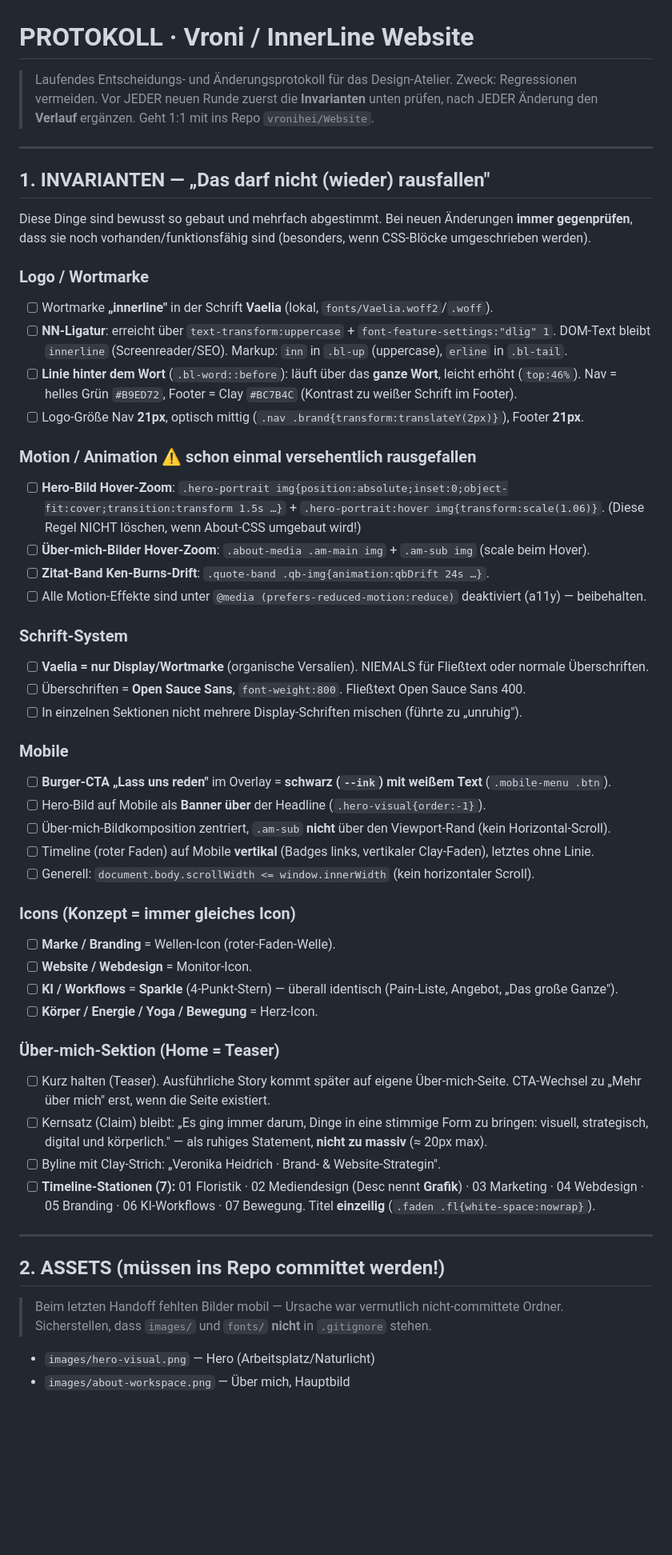
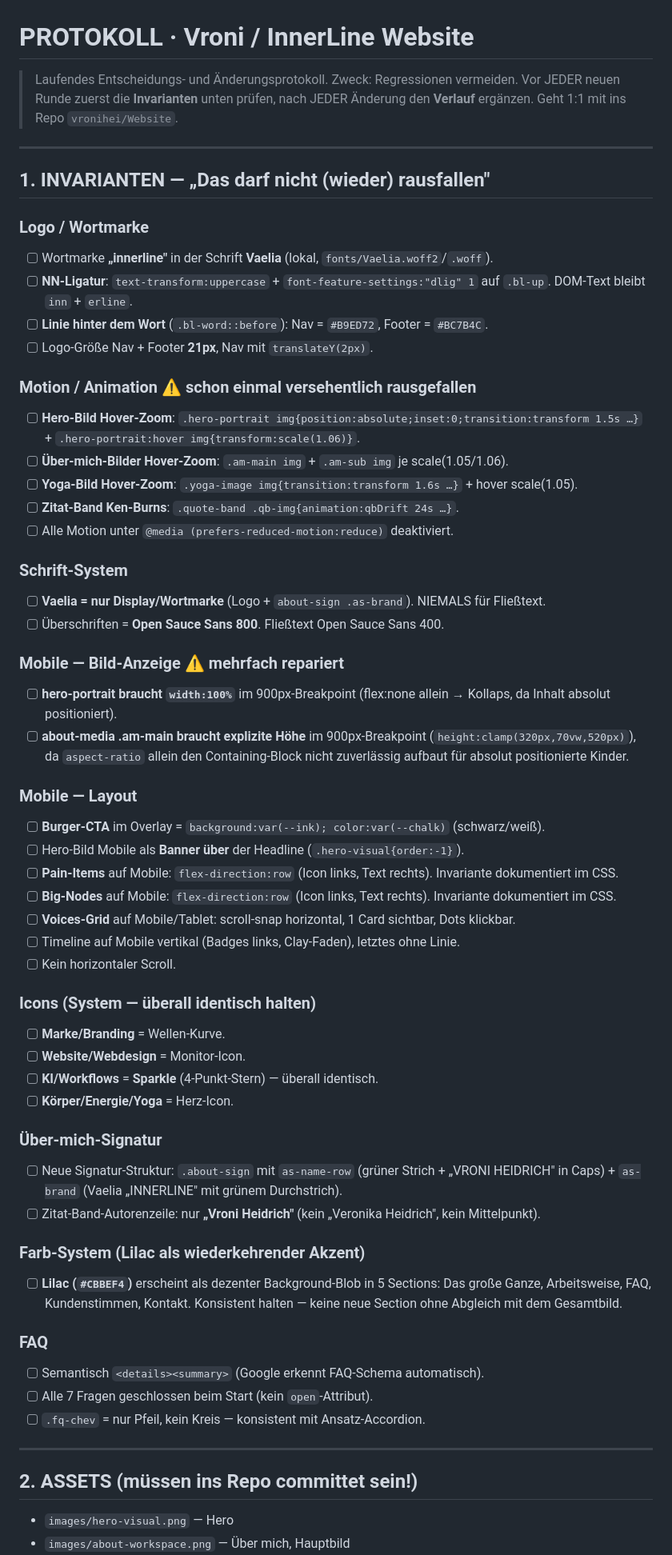
Before and after one commit to VroniHei/Website, a Markdown page: PROTOKOLL.md, the part around one of its changes. Shown at 80% size. Drawn GitHub-style; blank space fills up the shorter version.

```diff
--- a/PROTOKOLL.md
+++ b/PROTOKOLL.md
@@ -1,6 +1,6 @@
 # PROTOKOLL · Vroni / InnerLine Website
 
-> Laufendes Entscheidungs- und Änderungsprotokoll für das Design-Atelier.
+> Laufendes Entscheidungs- und Änderungsprotokoll.
 > Zweck: Regressionen vermeiden. Vor JEDER neuen Runde zuerst die **Invarianten** unten prüfen,
 > nach JEDER Änderung den **Verlauf** ergänzen. Geht 1:1 mit ins Repo `vronihei/Website`.
 
@@ -8,53 +8,57 @@
 
 ## 1. INVARIANTEN — „Das darf nicht (wieder) rausfallen"
 
-Diese Dinge sind bewusst so gebaut und mehrfach abgestimmt. Bei neuen Änderungen **immer gegenprüfen**,
-dass sie noch vorhanden/funktionsfähig sind (besonders, wenn CSS-Blöcke umgeschrieben werden).
-
 ### Logo / Wortmarke
 - [ ] Wortmarke **„innerline"** in der Schrift **Vaelia** (lokal, `fonts/Vaelia.woff2`/`.woff`).
-- [ ] **NN-Ligatur**: erreicht über `text-transform:uppercase` + `font-feature-settings:"dlig" 1`.
-      DOM-Text bleibt `innerline` (Screenreader/SEO). Markup: `inn` in `.bl-up` (uppercase), `erline` in `.bl-tail`.
-- [ ] **Linie hinter dem Wort** (`.bl-word::before`): läuft über das **ganze Wort**, leicht erhöht (`top:46%`).
-      Nav = helles Grün `#B9ED72`, Footer = Clay `#BC7B4C` (Kontrast zu weißer Schrift im Footer).
-- [ ] Logo-Größe Nav **21px**, optisch mittig (`.nav .brand{transform:translateY(2px)}`), Footer **21px**.
+- [ ] **NN-Ligatur**: `text-transform:uppercase` + `font-feature-settings:"dlig" 1` auf `.bl-up`. DOM-Text bleibt `inn` + `erline`.
+- [ ] **Linie hinter dem Wort** (`.bl-word::before`): Nav = `#B9ED72`, Footer = `#BC7B4C`.
+- [ ] Logo-Größe Nav + Footer **21px**, Nav mit `translateY(2px)`.
 
-### Motion / Animation  ⚠️ schon einmal versehentlich rausgefallen
-- [ ] **Hero-Bild Hover-Zoom**: `.hero-portrait img{position:absolute;inset:0;object-fit:cover;transition:transform 1.5s …}`
-      + `.hero-portrait:hover img{transform:scale(1.06)}`. (Diese Regel NICHT löschen, wenn About-CSS umgebaut wird!)
-- [ ] **Über-mich-Bilder Hover-Zoom**: `.about-media .am-main img` + `.am-sub img` (scale beim Hover).
-- [ ] **Zitat-Band Ken-Burns-Drift**: `.quote-band .qb-img{animation:qbDrift 24s …}`.
-- [ ] Alle Motion-Effekte sind unter `@media (prefers-reduced-motion:reduce)` deaktiviert (a11y) — beibehalten.
+### Motion / Animation ⚠️ schon einmal versehentlich rausgefallen
+- [ ] **Hero-Bild Hover-Zoom**: `.hero-portrait img{position:absolute;inset:0;transition:transform 1.5s …}` + `.hero-portrait:hover img{transform:scale(1.06)}`.
+- [ ] **Über-mich-Bilder Hover-Zoom**: `.am-main img` + `.am-sub img` je scale(1.05/1.06).
+- [ ] **Yoga-Bild Hover-Zoom**: `.yoga-image img{transition:transform 1.6s …}` + hover scale(1.05).
+- [ ] **Zitat-Band Ken-Burns**: `.quote-band .qb-img{animation:qbDrift 24s …}`.
+- [ ] Alle Motion unter `@media (prefers-reduced-motion:reduce)` deaktiviert.
 
 ### Schrift-System
-- [ ] **Vaelia = nur Display/Wortmarke** (organische Versalien). NIEMALS für Fließtext oder normale Überschriften.
-- [ ] Überschriften = **Open Sauce Sans**, `font-weight:800`. Fließtext Open Sauce Sans 400.
-- [ ] In einzelnen Sektionen nicht mehrere Display-Schriften mischen (führte zu „unruhig").
+- [ ] **Vaelia = nur Display/Wortmarke** (Logo + `about-sign .as-brand`). NIEMALS für Fließtext.
+- [ ] Überschriften = **Open Sauce Sans 800**. Fließtext Open Sauce Sans 400.
 
-### Mobile
-- [ ] **Burger-CTA „Lass uns reden"** im Overlay = **schwarz (`--ink`) mit weißem Text** (`.mobile-menu .btn`).
-- [ ] Hero-Bild auf Mobile als **Banner über** der Headline (`.hero-visual{order:-1}`).
-- [ ] Über-mich-Bildkomposition zentriert, `.am-sub` **nicht** über den Viewport-Rand (kein Horizontal-Scroll).
-- [ ] Timeline (roter Faden) auf Mobile **vertikal** (Badges links, vertikaler Clay-Faden), letztes ohne Linie.
-- [ ] Generell: `document.body.scrollWidth <= window.innerWidth` (kein horizontaler Scroll).
+### Mobile — Bild-Anzeige ⚠️ mehrfach repariert
+- [ ] **hero-portrait braucht `width:100%`** im 900px-Breakpoint (flex:none allein → Kollaps, da Inhalt absolut positioniert).
+- [ ] **about-media .am-main braucht explizite Höhe** im 900px-Breakpoint (`height:clamp(320px,70vw,520px)`), da `aspect-ratio` allein den Containing-Block nicht zuverlässig aufbaut für absolut positionierte Kinder.
 
-### Icons (Konzept = immer gleiches Icon)
-- [ ] **Marke / Branding** = Wellen-Icon (roter-Faden-Welle).
-- [ ] **Website / Webdesign** = Monitor-Icon.
-- [ ] **KI / Workflows** = **Sparkle** (4-Punkt-Stern) — überall identisch (Pain-Liste, Angebot, „Das große Ganze").
-- [ ] **Körper / Energie / Yoga / Bewegung** = Herz-Icon.
+### Mobile — Layout
+- [ ] **Burger-CTA** im Overlay = `background:var(--ink); color:var(--chalk)` (schwarz/weiß).
+- [ ] Hero-Bild Mobile als **Banner über** der Headline (`.hero-visual{order:-1}`).
+- [ ] **Pain-Items** auf Mobile: `flex-direction:row` (Icon links, Text rechts). Invariante dokumentiert im CSS.
+- [ ] **Big-Nodes** auf Mobile: `flex-direction:row` (Icon links, Text rechts). Invariante dokumentiert im CSS.
+- [ ] **Voices-Grid** auf Mobile/Tablet: scroll-snap horizontal, 1 Card sichtbar, Dots klickbar.
+- [ ] Timeline auf Mobile vertikal (Badges links, Clay-Faden), letztes ohne Linie.
+- [ ] Kein horizontaler Scroll.
 
-### Über-mich-Sektion (Home = Teaser)
-- [ ] Kurz halten (Teaser). Ausführliche Story kommt später auf eigene Über-mich-Seite. CTA-Wechsel zu „Mehr über mich" erst, wenn die Seite existiert.
-- [ ] Kernsatz (Claim) bleibt: „Es ging immer darum, Dinge in eine stimmige Form zu bringen: visuell, strategisch, digital und körperlich." — als ruhiges Statement, **nicht zu massiv** (≈ 20px max).
-- [ ] Byline mit Clay-Strich: „Veronika Heidrich · Brand- & Website-Strategin".
-- [ ] **Timeline-Stationen (7):** 01 Floristik · 02 Mediendesign (Desc nennt **Grafik**) · 03 Marketing · 04 Webdesign · 05 Branding · 06 KI-Workflows · 07 Bewegung. Titel **einzeilig** (`.faden .fl{white-space:nowrap}`).
+### Icons (System — überall identisch halten)
+- [ ] **Marke/Branding** = Wellen-Kurve.
+- [ ] **Website/Webdesign** = Monitor-Icon.
+- [ ] **KI/Workflows** = **Sparkle** (4-Punkt-Stern) — überall identisch.
+- [ ] **Körper/Energie/Yoga** = Herz-Icon.
+
+### Über-mich-Signatur
+- [ ] Neue Signatur-Struktur: `.about-sign` mit `as-name-row` (grüner Strich + „VRONI HEIDRICH" in Caps) + `as-brand` (Vaelia „INNERLINE" mit grünem Durchstrich).
+- [ ] Zitat-Band-Autorenzeile: nur **„Vroni Heidrich"** (kein „Veronika Heidrich", kein Mittelpunkt).
+
+### Farb-System (Lilac als wiederkehrender Akzent)
+- [ ] **Lilac (`#CBBEF4`)** erscheint als dezenter Background-Blob in 5 Sections: Das große Ganze, Arbeitsweise, FAQ, Kundenstimmen, Kontakt. Konsistent halten — keine neue Section ohne Abgleich mit dem Gesamtbild.
+
+### FAQ
+- [ ] Semantisch `<details><summary>` (Google erkennt FAQ-Schema automatisch).
+- [ ] Alle 7 Fragen geschlossen beim Start (kein `open`-Attribut).
+- [ ] `.fq-chev` = nur Pfeil, kein Kreis — konsistent mit Ansatz-Accordion.
 
 ---
 
-## 2. ASSETS (müssen ins Repo committet werden!)
-> Beim letzten Handoff fehlten Bilder mobil — Ursache war vermutlich nicht-committete Ordner.
-> Sicherstellen, dass `images/` und `fonts/` **nicht** in `.gitignore` stehen.
+## 2. ASSETS (müssen ins Repo committet sein!)
 
-- `images/hero-visual.png` — Hero (Arbeitsplatz/Naturlicht)
+- `images/hero-visual.png` — Hero
 - `images/about-workspace.png` — Über mich, Hauptbild
```
Also changed, not shown: other parts of PROTOKOLL.md (+45 -34 lines).
